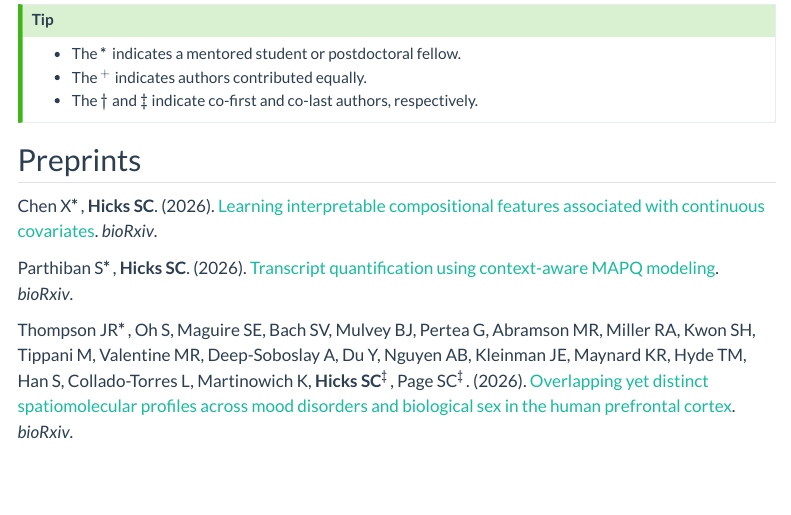
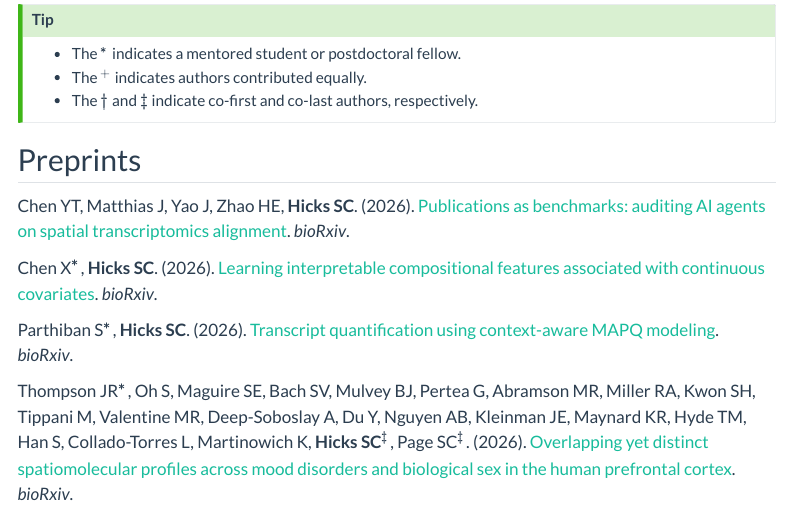
Before and after one commit to stephaniehicks/stephaniehicks.github.io, a Quarto document (publications.qmd): the page in a window 1100 px wide, from 140 px down. Rendered offline with R 4.5, knitr and Pandoc in place of Quarto, with nearby package versions; menus at the side of the page are left out.

Commit message:
adding pubs as benchmarks on arxiv

```diff
--- a/publications.qmd
+++ b/publications.qmd
@@ -15,6 +15,8 @@ The following are a selected set of publications. To see a list with all of pape
 :::
 
 ## Preprints
+
+Chen YT, Matthias J, Yao J, Zhao HE, **Hicks SC**. (2026). [Publications as benchmarks: auditing AI agents on spatial transcriptomics alignment](https://doi.org/10.48550/arXiv.2611.11796). *bioRxiv*.
 
 Chen X$^*$, **Hicks SC**. (2026). [Learning interpretable compositional features associated with continuous covariates](https://doi.org/10.64898/2026.11.04.764349). *bioRxiv*.
 
```
